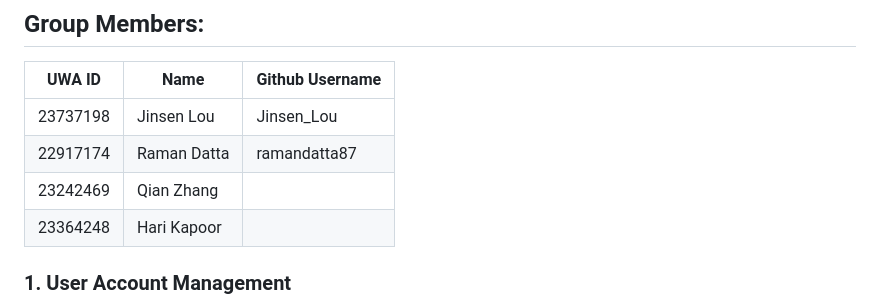
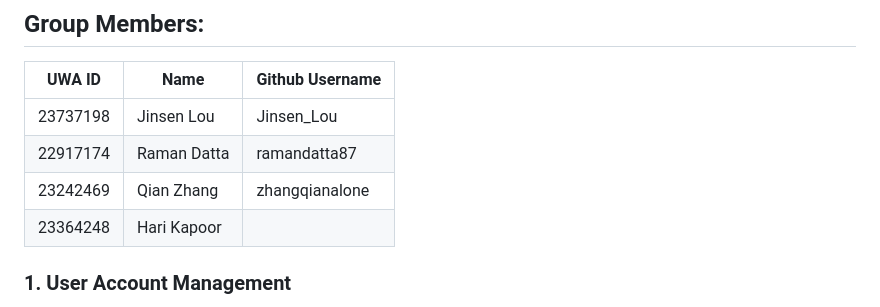
Before and after one commit to ramandatta87/CITS5505_UWA_Group_Project, a Markdown page: README.md, the part around the change. Rendered like a GitHub page.

```diff
--- a/README.md
+++ b/README.md
@@ -16,7 +16,7 @@ This web application is primarily designed as a learning Q&A and career preparat
 |------------|--------------|-----------------|
 | 23737198   | Jinsen Lou       | Jinsen_Lou |
 | 22917174   | Raman Datta      | ramandatta87 |
-| 23242469   | Qian Zhang       |  |
+| 23242469   | Qian Zhang       | zhangqianalone
 | 23364248   | Hari Kapoor      |  |
 
 ### 1. User Account Management
```
